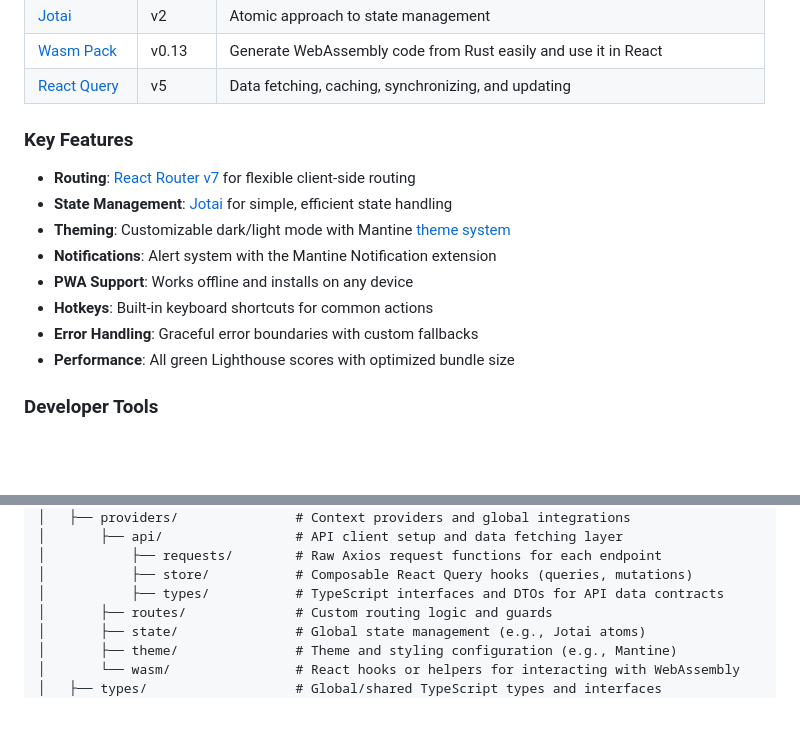
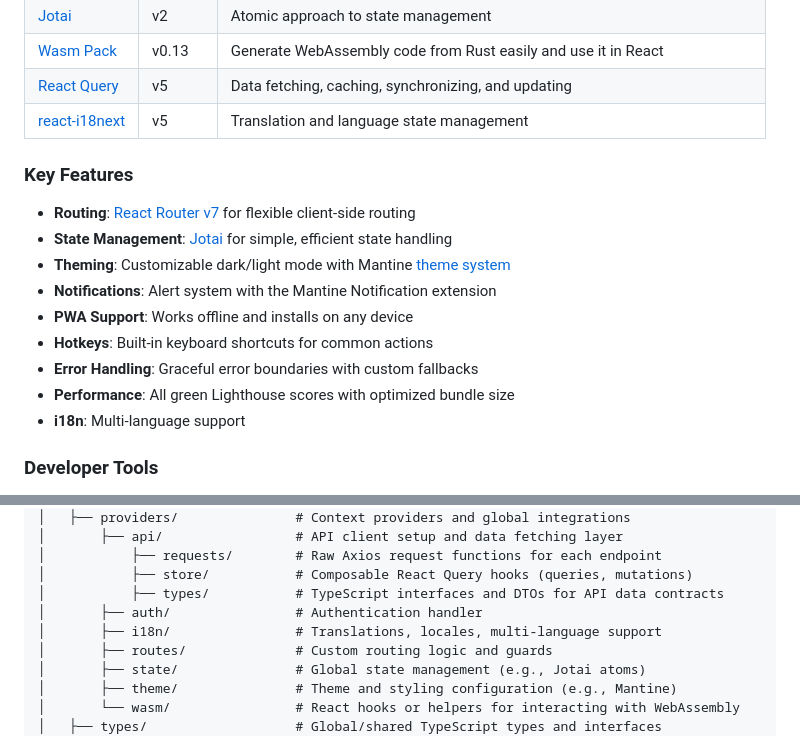
Before and after one commit to sebastian-schuler/react-mantine-pwa-template, a Markdown page: README.md, 2 parts joined by grey strips. Rendered like a GitHub page; blank space fills up the shorter version.

```diff
--- a/README.md
+++ b/README.md
@@ -22,6 +22,7 @@ Check out the **[Live Demo](https://react-mantine-pwa-template.vercel.app/)**.
 | [Jotai](https://axios-http.com/)                   | v2      | Atomic approach to state management                                       |
 | [Wasm Pack](https://github.com/rustwasm/wasm-pack) | v0.13   | Generate WebAssembly code from Rust easily and use it in React            |
 | [React Query](https://tanstack.com/query)          | v5      | Data fetching, caching, synchronizing, and updating                       |
+| [react-i18next](https://tanstack.com/query)        | v5      | Translation and language state management                                 |
 
 ### Key Features
 
@@ -33,6 +34,7 @@ Check out the **[Live Demo](https://react-mantine-pwa-template.vercel.app/)**.
 - **Hotkeys**: Built-in keyboard shortcuts for common actions
 - **Error Handling**: Graceful error boundaries with custom fallbacks
 - **Performance**: All green Lighthouse scores with optimized bundle size
+- **i18n**: Multi-language support
 
 ### Developer Tools
 
@@ -101,6 +103,8 @@ react-mantine-pwa-template/
 │           ├── requests/        # Raw Axios request functions for each endpoint
 │           ├── store/           # Composable React Query hooks (queries, mutations)
 │           ├── types/           # TypeScript interfaces and DTOs for API data contracts
+│       ├── auth/                # Authentication handler
+│       ├── i18n/                # Translations, locales, multi-language support
 │       ├── routes/              # Custom routing logic and guards
 │       ├── state/               # Global state management (e.g., Jotai atoms)
 │       ├── theme/               # Theme and styling configuration (e.g., Mantine)
```
